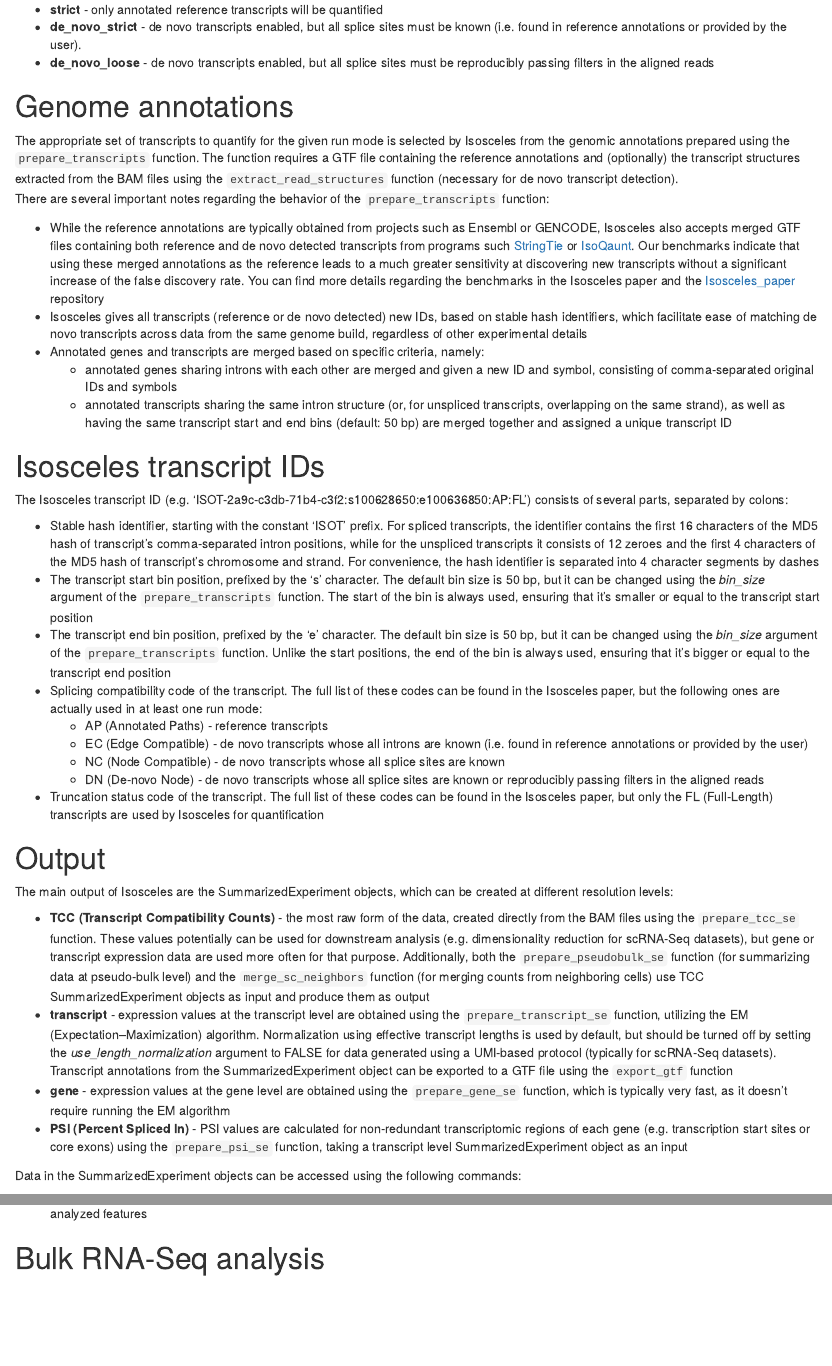
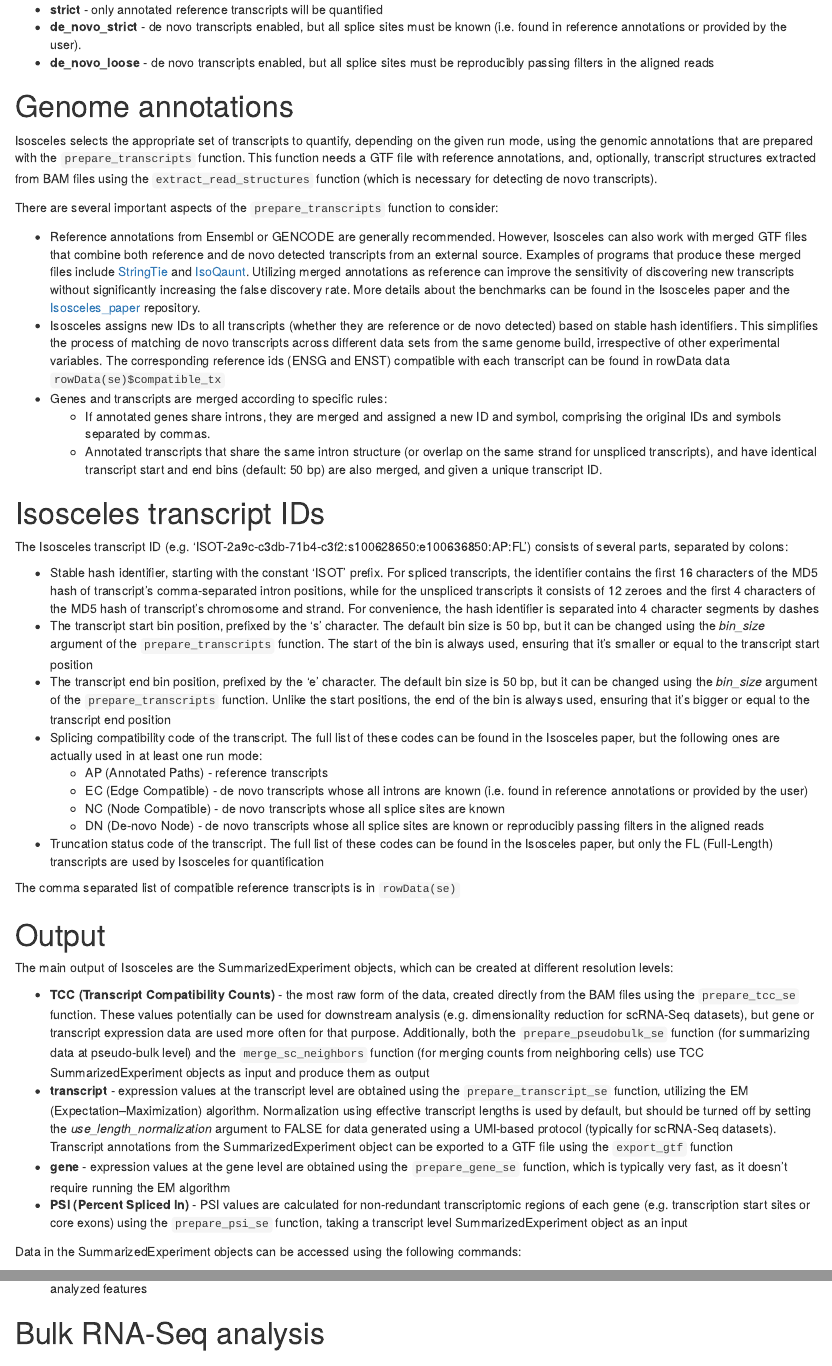
Before and after one commit to Genentech/Isosceles, an R Markdown document (vignettes/Isosceles.Rmd): the page in a window 1100 px wide, from 960 px down, and a second part further down, joined at a grey line. Rendered offline with R 4.5, knitr and Pandoc, with nearby package versions; drawn as R Markdown's standard HTML page in place of the format the file asks for; some code elsewhere in the file could not run offline.

Commit message:
Update Isosceles.Rmd

```diff
--- a/vignettes/Isosceles.Rmd
+++ b/vignettes/Isosceles.Rmd
@@ -68,14 +68,16 @@ Isosceles can used in of the following run modes, specified when the `prepare_tc
 
 # Genome annotations
 
-The appropriate set of transcripts to quantify for the given run mode is selected by Isosceles from the genomic annotations prepared using the `prepare_transcripts` function. The function requires a GTF file containing the reference annotations and (optionally) the transcript structures extracted from the BAM files using the `extract_read_structures` function (necessary for de novo transcript detection).
-There are several important notes regarding the behavior of the `prepare_transcripts` function:
+Isosceles selects the appropriate set of transcripts to quantify, depending on the given run mode, using the genomic annotations that are prepared with the `prepare_transcripts` function. This function needs a GTF file with reference annotations, and, optionally, transcript structures extracted from BAM files using the `extract_read_structures` function (which is necessary for detecting de novo transcripts).
 
-  * While the reference annotations are typically obtained from projects such as Ensembl or GENCODE, Isosceles also accepts merged GTF files containing both reference and de novo detected transcripts from programs such [StringTie](https://ccb.jhu.edu/software/stringtie/) or [IsoQaunt](https://github.com/ablab/IsoQuant). Our benchmarks indicate that using these merged annotations as the reference leads to a much greater sensitivity at discovering new transcripts without a significant increase of the false discovery rate. You can find more details regarding the benchmarks in the Isosceles paper and the [Isosceles_paper](https://github.com/timbitz/Isosceles_paper) repository
-  * Isosceles gives all transcripts (reference or de novo detected) new IDs, based on stable hash identifiers, which facilitate ease of matching de novo transcripts across data from the same genome build, regardless of other experimental details
-  * Annotated genes and transcripts are merged based on specific criteria, namely:
-    * annotated genes sharing introns with each other are merged and given a new ID and symbol, consisting of comma-separated original IDs and symbols
-    * annotated transcripts sharing the same intron structure (or, for unspliced transcripts, overlapping on the same strand), as well as having the same transcript start and end bins (default: 50 bp) are merged together and assigned a unique transcript ID
+There are several important aspects of the `prepare_transcripts` function to consider:
+
+  * Reference annotations from Ensembl or GENCODE are generally recommended. However, Isosceles can also work with merged GTF files that combine both reference and de novo detected transcripts from an external source. Examples of programs that produce these merged files include [StringTie](https://ccb.jhu.edu/software/stringtie/) and [IsoQaunt](https://github.com/ablab/IsoQuant). Utilizing merged annotations as reference can improve the sensitivity of discovering new transcripts without significantly increasing the false discovery rate. More details about the benchmarks can be found in the Isosceles paper and the [Isosceles_paper](https://github.com/timbitz/Isosceles_paper) repository.
+  * Isosceles assigns new IDs to all transcripts (whether they are reference or de novo detected) based on stable hash identifiers. This simplifies the process of matching de novo transcripts across different data sets from the same genome build, irrespective of other experimental variables.  The corresponding reference ids (ENSG and ENST) compatible with each transcript can be found in rowData data `rowData(se)$compatible_tx`
+  * Genes and transcripts are merged according to specific rules:
+    * If annotated genes share introns, they are merged and assigned a new ID and symbol, comprising the original IDs and symbols separated by commas.
+    * Annotated transcripts that share the same intron structure (or overlap on the same strand for unspliced transcripts), and have identical transcript start and end bins (default: 50 bp) are also merged, and given a unique transcript ID.
+
 
 # Isosceles transcript IDs
 
@@ -90,6 +92,8 @@ The Isosceles transcript ID (e.g. 'ISOT-2a9c-c3db-71b4-c3f2:s100628650:e10063685
     * NC (Node Compatible) - de novo transcripts whose all splice sites are known
     * DN (De-novo Node) - de novo transcripts whose all splice sites are known or reproducibly passing filters in the aligned reads
   * Truncation status code of the transcript. The full list of these codes can be found in the Isosceles paper, but only the FL (Full-Length) transcripts are used by Isosceles for quantification
+
+The comma separated list of compatible reference transcripts is in `rowData(se)`
 
 # Output
 
```
Also changed, not shown: vignettes/Isosceles.Rmd (2 more changed lines).
